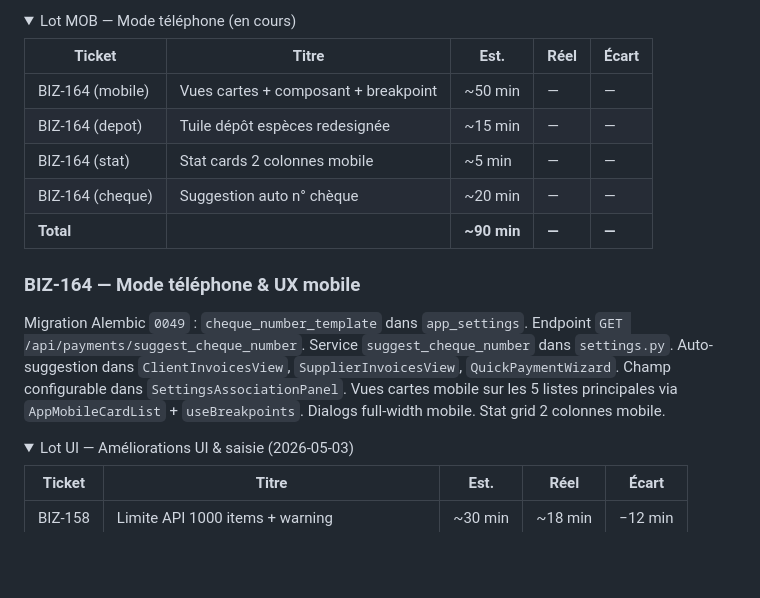
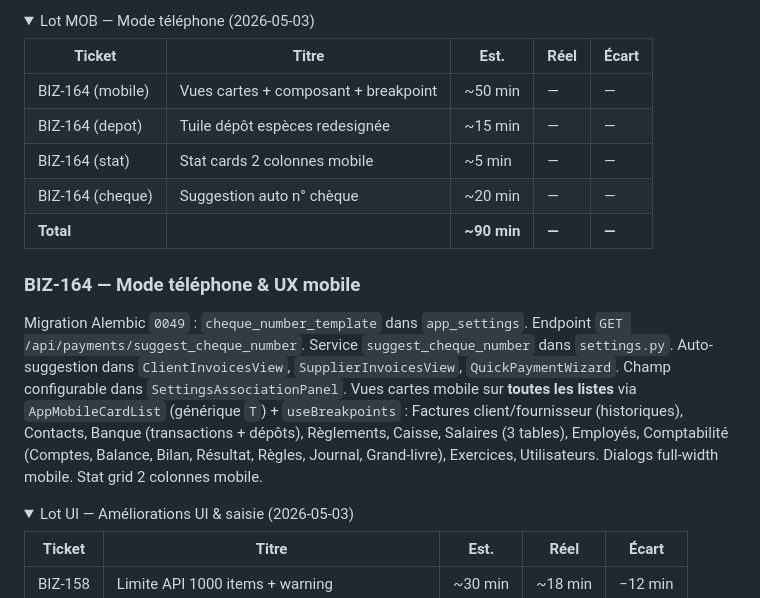
Before and after one commit to davidp57/solde, a Markdown page: doc/backlog.md, the part around one of its changes. GitHub-like rendering; folded sections open; blank space fills up the shorter version.

Commit message:
chore(docs): update CHANGELOG and backlog for full mobile card coverage (BIZ-164)

```diff
--- a/doc/backlog.md
+++ b/doc/backlog.md
@@ -93,6 +93,6 @@ Créer `en.ts` avec les clés structurelles pour préparer la localisation angla
 
 <details>
-<summary>Lot MOB — Mode téléphone (en cours)</summary>
+<summary>Lot MOB — Mode téléphone (2026-05-03)</summary>
 
 | Ticket | Titre | Est. | Réel | Écart |
 | --- | --- | --- | --- | --- |
@@ -103,7 +103,7 @@ Créer `en.ts` avec les clés structurelles pour préparer la localisation angla
 | **Total** | | **~90 min** | **—** | **—** |
 
 ### BIZ-164 — Mode téléphone & UX mobile
-Migration Alembic `0049` : `cheque_number_template` dans `app_settings`. Endpoint `GET /api/payments/suggest_cheque_number`. Service `suggest_cheque_number` dans `settings.py`. Auto-suggestion dans `ClientInvoicesView`, `SupplierInvoicesView`, `QuickPaymentWizard`. Champ configurable dans `SettingsAssociationPanel`. Vues cartes mobile sur les 5 listes principales via `AppMobileCardList` + `useBreakpoints`. Dialogs full-width mobile. Stat grid 2 colonnes mobile.
+Migration Alembic `0049` : `cheque_number_template` dans `app_settings`. Endpoint `GET /api/payments/suggest_cheque_number`. Service `suggest_cheque_number` dans `settings.py`. Auto-suggestion dans `ClientInvoicesView`, `SupplierInvoicesView`, `QuickPaymentWizard`. Champ configurable dans `SettingsAssociationPanel`. Vues cartes mobile sur **toutes les listes** via `AppMobileCardList` (générique `T`) + `useBreakpoints` : Factures client/fournisseur (historiques), Contacts, Banque (transactions + dépôts), Règlements, Caisse, Salaires (3 tables), Employés, Comptabilité (Comptes, Balance, Bilan, Résultat, Règles, Journal, Grand-livre), Exercices, Utilisateurs. Dialogs full-width mobile. Stat grid 2 colonnes mobile.
 
 </details>
 
```
Also changed, not shown: other parts of doc/backlog.md (+1 -1 lines), CHANGELOG.md (+3 -3 lines).
